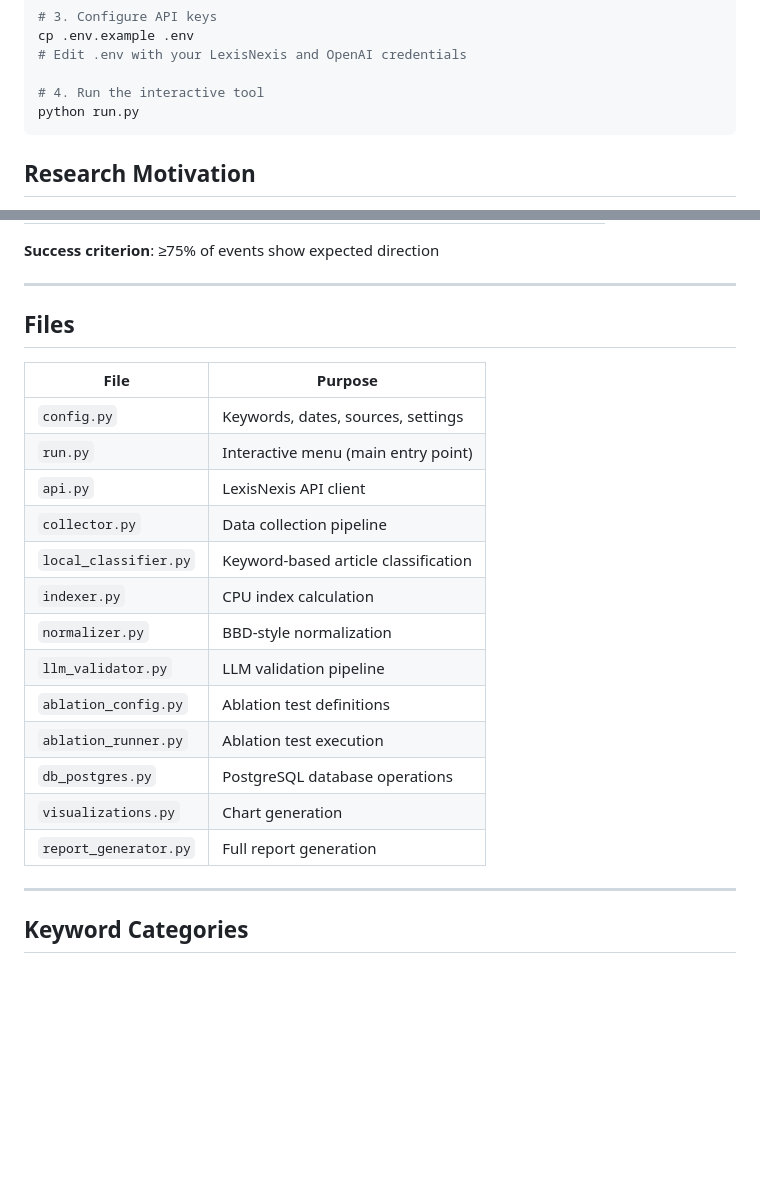
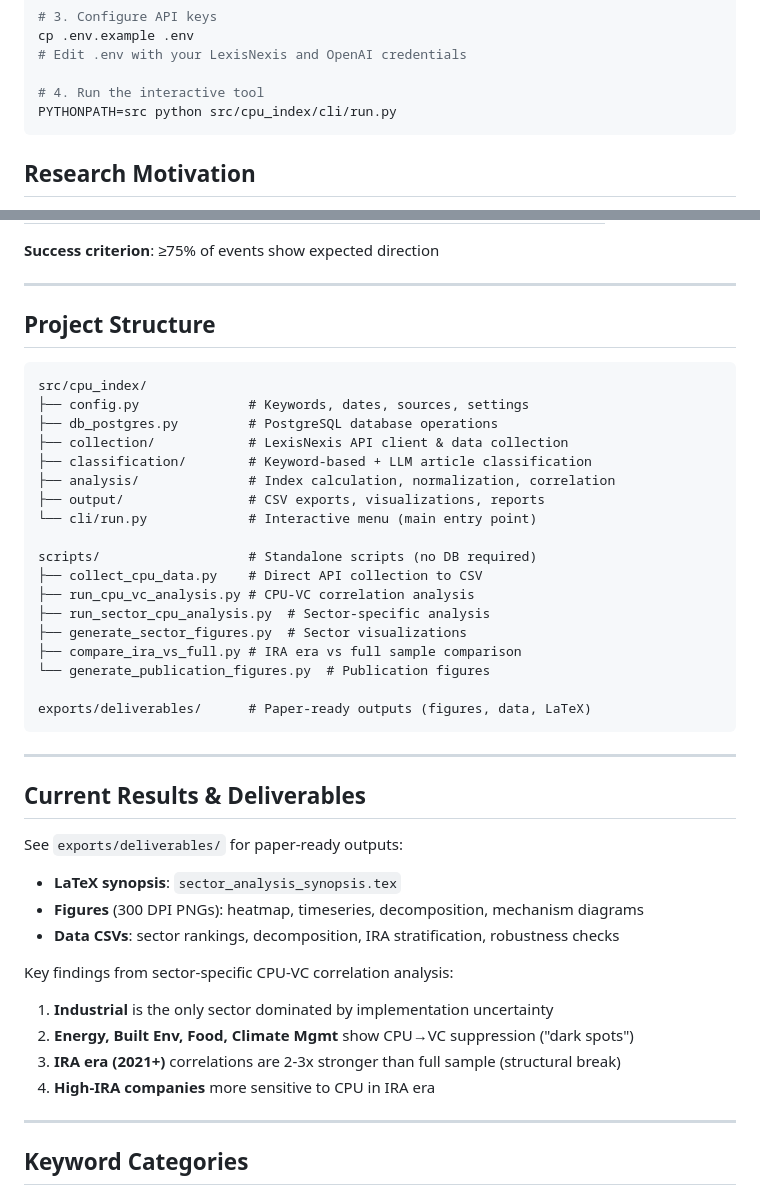
Before and after one commit to yudduy/ira-cpu, a Markdown page: README.md, 2 parts joined by grey strips. Drawn GitHub-style; blank space fills up the shorter version.

````diff
--- a/README.md
+++ b/README.md
@@ -16,7 +16,7 @@ cp .env.example .env
 # Edit .env with your LexisNexis and OpenAI credentials
 
 # 4. Run the interactive tool
-python run.py
+PYTHONPATH=src python src/cpu_index/cli/run.py
 ```
 
 ## Research Motivation
@@ -188,23 +188,43 @@ The index should respond appropriately to known policy events:
 
 ---
 
-## Files
+## Project Structure
 
-| File | Purpose |
-|------|---------|
-| `config.py` | Keywords, dates, sources, settings |
-| `run.py` | Interactive menu (main entry point) |
-| `api.py` | LexisNexis API client |
-| `collector.py` | Data collection pipeline |
-| `local_classifier.py` | Keyword-based article classification |
-| `indexer.py` | CPU index calculation |
-| `normalizer.py` | BBD-style normalization |
-| `llm_validator.py` | LLM validation pipeline |
-| `ablation_config.py` | Ablation test definitions |
-| `ablation_runner.py` | Ablation test execution |
-| `db_postgres.py` | PostgreSQL database operations |
-| `visualizations.py` | Chart generation |
-| `report_generator.py` | Full report generation |
+```
+src/cpu_index/
+├── config.py              # Keywords, dates, sources, settings
+├── db_postgres.py         # PostgreSQL database operations
+├── collection/            # LexisNexis API client & data collection
+├── classification/        # Keyword-based + LLM article classification
+├── analysis/              # Index calculation, normalization, correlation
+├── output/                # CSV exports, visualizations, reports
+└── cli/run.py             # Interactive menu (main entry point)
+
+scripts/                   # Standalone scripts (no DB required)
+├── collect_cpu_data.py    # Direct API collection to CSV
+├── run_cpu_vc_analysis.py # CPU-VC correlation analysis
+├── run_sector_cpu_analysis.py  # Sector-specific analysis
+├── generate_sector_figures.py  # Sector visualizations
+├── compare_ira_vs_full.py # IRA era vs full sample comparison
+└── generate_publication_figures.py  # Publication figures
+
+exports/deliverables/      # Paper-ready outputs (figures, data, LaTeX)
+```
+
+---
+
+## Current Results & Deliverables
+
+See `exports/deliverables/` for paper-ready outputs:
+- **LaTeX synopsis**: `sector_analysis_synopsis.tex`
+- **Figures** (300 DPI PNGs): heatmap, timeseries, decomposition, mechanism diagrams
+- **Data CSVs**: sector rankings, decomposition, IRA stratification, robustness checks
+
+Key findings from sector-specific CPU-VC correlation analysis:
+1. **Industrial** is the only sector dominated by implementation uncertainty
+2. **Energy, Built Env, Food, Climate Mgmt** show CPU→VC suppression ("dark spots")
+3. **IRA era (2021+)** correlations are 2-3x stronger than full sample (structural break)
+4. **High-IRA companies** more sensitive to CPU in IRA era
 
 ---
 
````
Also changed, not shown: docs/specs/fix-code-review-issues.spec.md (deleted, +0 -136 lines).
